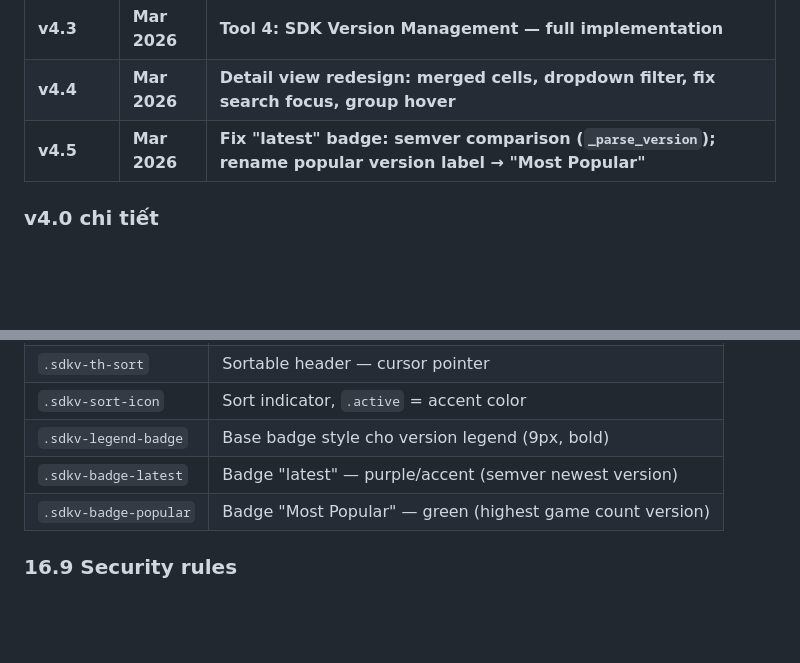
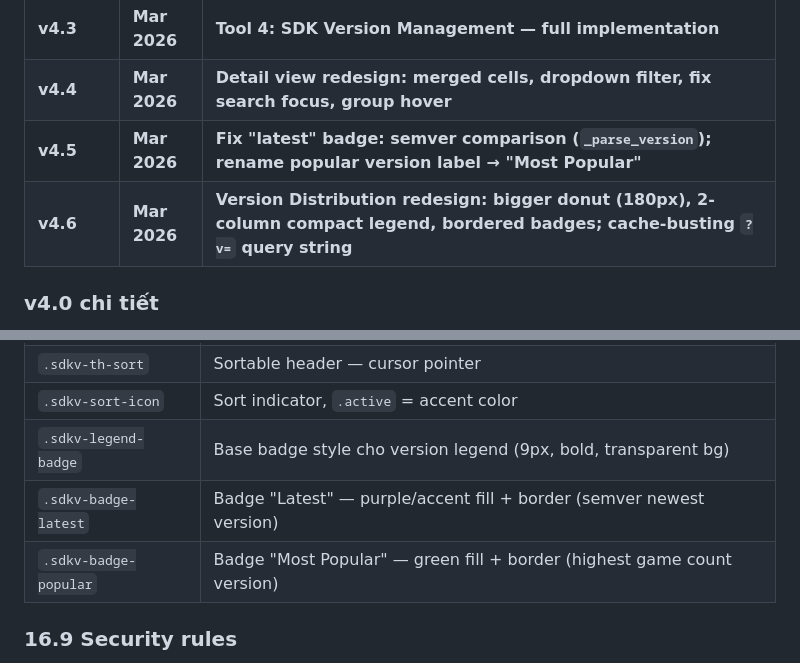
Before and after one commit to kiangming/pin-utilities, a Markdown page: CLAUDE.md, 2 parts joined by grey strips. Rendered like a GitHub page; blank space fills up the shorter version.

```diff
--- a/CLAUDE.md
+++ b/CLAUDE.md
@@ -555,6 +555,7 @@ Set env vars trên Railway dashboard: `GOOGLE_CLIENT_ID`, `GOOGLE_CLIENT_SECRET`
 | **v4.3** | **Mar 2026** | **Tool 4: SDK Version Management — full implementation** |
 | **v4.4** | **Mar 2026** | **Detail view redesign: merged cells, dropdown filter, fix search focus, group hover** |
 | **v4.5** | **Mar 2026** | **Fix "latest" badge: semver comparison (`_parse_version`); rename popular version label → "Most Popular"** |
+| **v4.6** | **Mar 2026** | **Version Distribution redesign: bigger donut (180px), 2-column compact legend, bordered badges; cache-busting `?v=` query string** |
 
 ### v4.0 chi tiết
 - **Backend:** FastAPI, sessions file-based, Google OAuth Authorization Code Flow, TTLCache Sheets, Bootstrap proxy
@@ -701,9 +715,9 @@ Constraint: `UNIQUE(game_id, platform)` — upsert strategy.
 | `.sdkv-row-hover` | Hover state cho toàn bộ rows của 1 game |
 | `.sdkv-th-sort` | Sortable header — cursor pointer |
 | `.sdkv-sort-icon` | Sort indicator, `.active` = accent color |
-| `.sdkv-legend-badge` | Base badge style cho version legend (9px, bold) |
-| `.sdkv-badge-latest` | Badge "latest" — purple/accent (semver newest version) |
-| `.sdkv-badge-popular` | Badge "Most Popular" — green (highest game count version) |
+| `.sdkv-legend-badge` | Base badge style cho version legend (9px, bold, transparent bg) |
+| `.sdkv-badge-latest` | Badge "Latest" — purple/accent fill + border (semver newest version) |
+| `.sdkv-badge-popular` | Badge "Most Popular" — green fill + border (highest game count version) |
 
 ### 16.9 Security rules
 - `MCP_BEARER_TOKEN` chỉ trong `sync/.env` — KHÔNG commit, KHÔNG lên Railway
```
Also changed, not shown: other parts of CLAUDE.md (+19 -6 lines).
